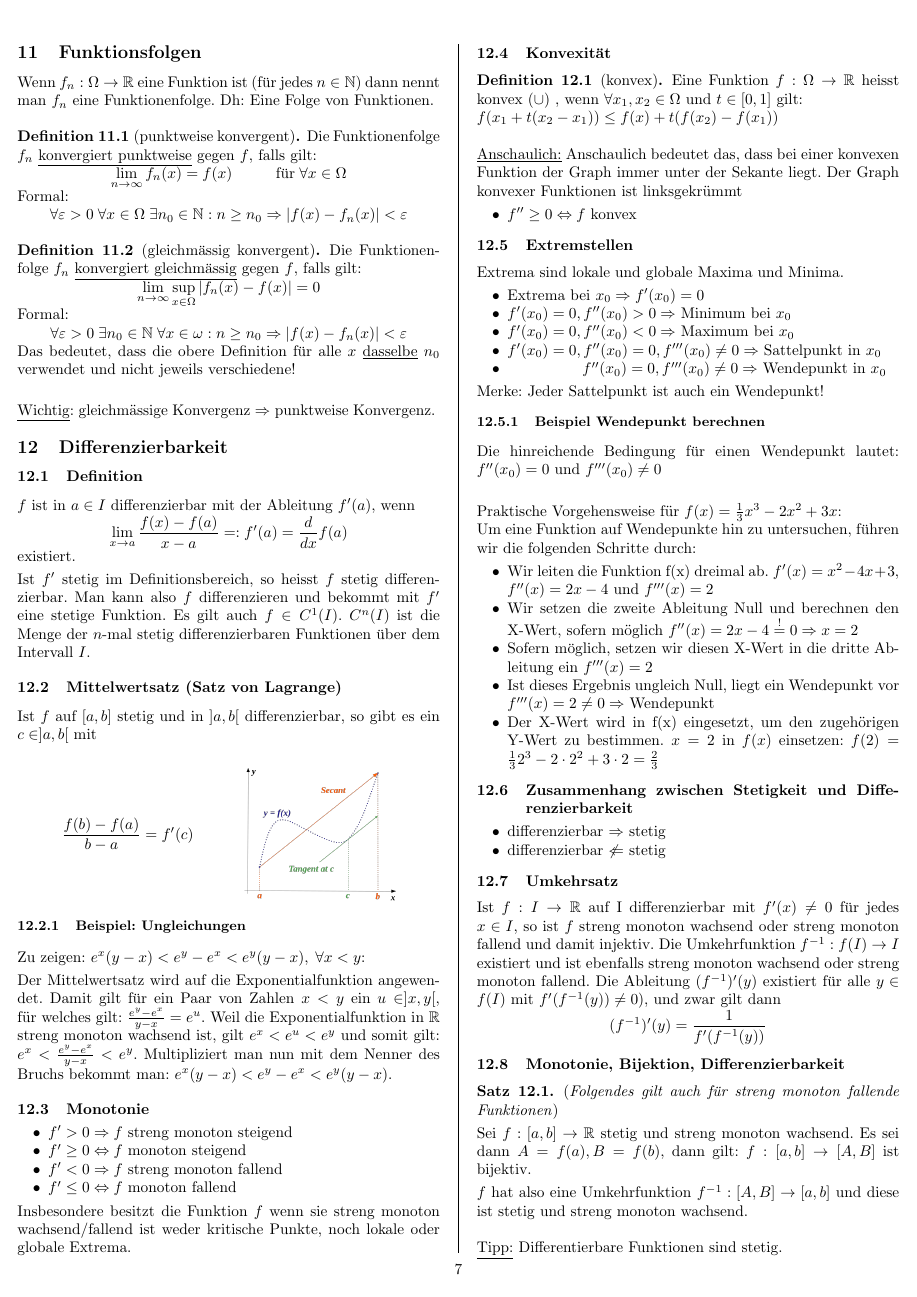
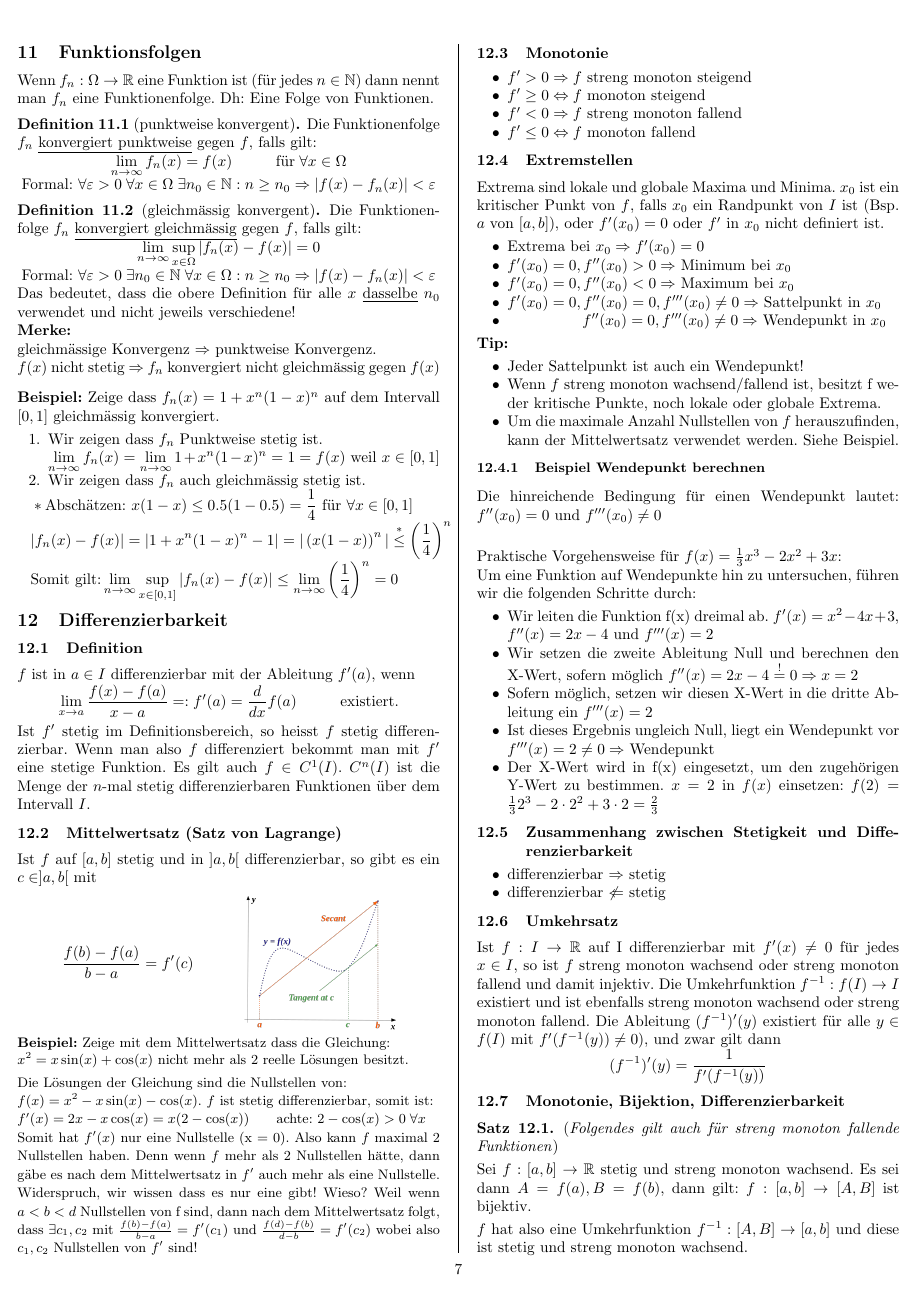
Before and after one commit to sandro-felicioni/analysis, a LaTeX document (main.tex, which reads differenzierbarkeit.tex, funktionsfolgen.tex): page 8 of 21. Compiled offline with pdfLaTeX.

Commit message:
updated mean value theorem with an example

```diff
--- a/differenzierbarkeit.tex
+++ b/differenzierbarkeit.tex
@@ -2,18 +2,17 @@
 \subsection{Definition}
 $f$ ist in $a \in I$ differenzierbar mit der Ableitung $f'(a)$, wenn
 \[
-\lim_{x \to a} \frac{f(x) - f(a)}{x - a} =: f'(a) = \frac{d}{dx}f(a)
+\lim_{x \to a} \frac{f(x) - f(a)}{x - a} =: f'(a) = \frac{d}{dx}f(a) \hspace{1cm} \text{existiert.}
 \]
-existiert.
 
-Ist $f'$ stetig im Definitionsbereich, so heisst $f$ stetig differenzierbar. Man
-kann also $f$ differenzieren und bekommt mit $f'$ eine stetige Funktion. Es gilt
+Ist $f'$ stetig im Definitionsbereich, so heisst $f$ stetig differenzierbar. Wenn man also $f$ differenziert
+ bekommt man mit $f'$ eine stetige Funktion. Es gilt
 auch $f \in C^1(I)$. $C^n(I)$ ist die Menge der $n$-mal stetig differenzierbaren
 Funktionen über dem Intervall $I$.
 
 \subsection{Mittelwertsatz (Satz von Lagrange)}
 Ist $f$ auf $[a,b]$ stetig und in $]a, b[$ differenzierbar, so gibt es ein $c
-\in ]a,b[$ mit\\
+\in ]a,b[$ mit
 
 % 2 columns (don't insert a new linew between minipage definition, otherwise the layout will break!)
 % In order to place the text on top/middle of column next to the image \vspace{0pt} must be inserted!
@@ -29,16 +28,24 @@ Ist $f$ auf $[a,b]$ stetig und in $]a, b[$ differenzierbar, so gibt es ein $c
 	\includegraphics[scale=0.15]{mittelwertsatz.png}
 \end{minipage}
 
-\subsubsection{Beispiel: Ungleichungen}
-Zu zeigen: $e^x(y-x) < e^y - e^x < e^y(y-x), \; \forall x < y$:
+{\small
+\textbf{Beispiel:}
+Zeige mit dem Mittelwertsatz dass die Gleichung:\\
+$x^2 = x \sin(x) + \cos(x)$ nicht mehr als 2 reelle Lösungen besitzt.
 
+Die Lösungen der Gleichung sind die Nullstellen von:\\ $f(x) = x^2 - x \sin(x) - \cos(x)$.
+$f$ ist stetig differenzierbar, somit ist:\\ $f'(x) = 2x - x \cos(x) = x(2 - \cos(x))$ \hspace{0.4cm} achte: $2 - \cos(x) > 0 \; \forall x$\\
+Somit hat $f'(x)$ nur eine Nullstelle (x = 0). Also kann $f$ maximal 2 Nullstellen haben. Denn wenn $f$ mehr als 2 Nullstellen hätte, dann gäbe es nach dem Mittelwertsatz in $f'$ auch mehr als eine Nullstelle. Widerspruch, wir wissen dass es nur eine gibt! Wieso? Weil wenn $a < b < d$ Nullstellen von f sind, dann nach dem Mittelwertsatz folgt, dass $\exists c_1, c_2$ mit $\frac{f(b) - f(a)}{b-a} = f'(c_1)$ und $\frac{f(d) - f(b)}{d-b} = f'(c_2)$ wobei also $c_1, c_2$ Nullstellen von $f'$ sind!
+}
+%\subsubsection{Beispiel: Ungleichungen}
+%Zu zeigen: $e^x(y-x) < e^y - e^x < e^y(y-x), \; \forall x < y$:
 
-Der Mittelwertsatz wird auf die Exponentialfunktion angewendet. Damit gilt für
-ein Paar von Zahlen $x < y$ ein $u \in ]x,y[$, für welches gilt: $\frac{e^y
-- e^x}{y-x} = e^u$. Weil die Exponentialfunktion in $\R$ streng monoton wachsend
-ist, gilt $e^x < e^u < e^y$ und somit gilt: $e^x < \frac{e^y-e^x}{y-x} < e^y$.
-Multipliziert man nun mit dem Nenner des Bruchs bekommt man: $e^x (y-x) < e^y -
-e^x < e^y(y-x)$.
+%Der Mittelwertsatz wird auf die Exponentialfunktion angewendet. Damit gilt für
+%ein Paar von Zahlen $x < y$ ein $u \in ]x,y[$, für welches gilt: $\frac{e^y
+%- e^x}{y-x} = e^u$. Weil die Exponentialfunktion in $\R$ streng monoton wachsend
+%ist, gilt $e^x < e^u < e^y$ und somit gilt: $e^x < \frac{e^y-e^x}{y-x} < e^y$.
+%Multipliziert man nun mit dem Nenner des Bruchs bekommt man: $e^x (y-x) < e^y -
+%e^x < e^y(y-x)$.
 
 \subsection{Monotonie}
 \begin{itemize}
@@ -47,25 +54,22 @@ e^x < e^y(y-x)$.
 	\item $f' < 0 \Rightarrow f$ streng monoton fallend
 	\item $f' \leq 0 \Leftrightarrow f$ monoton fallend
 \end{itemize}
-Insbesondere besitzt die Funktion $f$ wenn sie streng monoton wachsend/fallend ist
-weder kritische Punkte, noch lokale oder globale Extrema.
 
-\subsection{Konvexität}
+%\subsection{Konvexität}
+%\begin{definition}[konvex]
+%Eine Funktion $f: \Omega \to \R$ heisst konvex ($\cup$) , wenn $\forall x_1,x_2 \in \Omega$ und $t \in [0, 1]$ gilt:\\
+%$f(x_1 + t(x_2 - x_1)) \leq f(x) + t(f(x_2) - f(x_1))$
+%\end{definition}
 
-\begin{definition}[konvex]
-Eine Funktion $f: \Omega \to \R$ heisst konvex ($\cup$) , wenn $\forall x_1,x_2 \in \Omega$ und $t \in [0, 1]$ gilt:\\
-$f(x_1 + t(x_2 - x_1)) \leq f(x) + t(f(x_2) - f(x_1))$
-\end{definition}
+%\underline{Anschaulich:} Anschaulich bedeutet das, dass bei einer konvexen Funktion
+%der Graph immer unter der Sekante liegt. Der Graph konvexer Funktionen ist linksgekrümmt
 
-\underline{Anschaulich:} Anschaulich bedeutet das, dass bei einer konvexen Funktion
-der Graph immer unter der Sekante liegt. Der Graph konvexer Funktionen ist linksgekrümmt
-
-\begin{itemize}
-	\item $f'' \geq 0 \Leftrightarrow f$ konvex
-\end{itemize}
+%\begin{itemize}
+%	\item $f'' \geq 0 \Leftrightarrow f$ konvex
+%\end{itemize}
 
 \subsection{Extremstellen}
-Extrema sind lokale und globale Maxima und Minima.
+Extrema sind lokale und globale Maxima und Minima. $x_0$ ist ein kritischer Punkt von $f$, falls $x_0$ ein Randpunkt von $I$ ist (Bsp. $a$ von $[a, b]$), oder $f'(x_0) = 0$ oder $f'$ in $x_0$ nicht definiert ist.
 \begin{itemize}
 	\item Extrema bei $x_0 \Rightarrow f'(x_0) = 0$
 	\item $f'(x_0) = 0, f''(x_0) > 0 \Rightarrow$ Minimum bei $x_0$
@@ -73,7 +77,13 @@ Extrema sind lokale und globale Maxima und Minima.
 	\item $f'(x_0) = 0, f''(x_0) = 0, f'''(x_0) \neq 0 \Rightarrow$ Sattelpunkt in $x_0$
 	\item \hspace{1.6cm} $f''(x_0) = 0, f'''(x_0) \neq 0 \Rightarrow$ Wendepunkt in $x_0$
 \end{itemize}
-Merke: Jeder Sattelpunkt ist auch ein Wendepunkt!
+\textbf{Tip:}
+\begin{itemize}
+	\item Jeder Sattelpunkt ist auch ein Wendepunkt!
+	\item Wenn $f$ streng monoton wachsend/fallend ist, besitzt f weder kritische Punkte, noch lokale oder globale Extrema.
+	\item Um die maximale Anzahl Nullstellen von $f$ herauszufinden, kann der Mittelwertsatz verwendet werden. Siehe Beispiel.
+\end{itemize}
+
 
 \subsubsection{Beispiel Wendepunkt berechnen}
 %Von http://www.frustfrei-lernen.de/mathematik/wendepunkt-berechnen.html
@@ -119,4 +129,4 @@ $f$ hat also eine Umkehrfunktion $f^{-1}: [A,B] \to [a,b]$ und diese ist stetig
 und streng monoton wachsend.
 \end{satz}
 
-\underline{Tipp:} Differentierbare Funktionen sind stetig.
+%\underline{Tipp:} Differentierbare Funktionen sind stetig.
--- a/funktionsfolgen.tex
+++ b/funktionsfolgen.tex
@@ -19,14 +18,28 @@ Die Funktionenfolge $f_n$ \underline{konvergiert gleichmässig} gegen $f$, falls
 \[
 	\lim_{n \to \infty} \sup_{x \in \Omega} |f_n(x) - f(x)| = 0
 \]
-Formal:
 \[
-\forall \epsilon > 0 \; \exists n_0 \in \N \; \forall x \in \omega: n \geq n_0
+\text{Formal: } \forall \epsilon > 0 \; \exists n_0 \in \N \; \forall x \in \Omega: n \geq n_0
 \Rightarrow |f(x) - f_n(x)| < \epsilon
 \]
 Das bedeutet, dass die obere Definition für alle $x$ \underline{dasselbe} $n_0$ verwendet und nicht jeweils
-verschiedene!
+verschiedene!\\
+\textbf{Merke:}\\
+gleichmässige Konvergenz $\Rightarrow$ punktweise Konvergenz.\\
+$f(x)$ nicht stetig $\Rightarrow$ $f_n$ konvergiert nicht gleichmässig gegen $f(x)$
 \end{definition}
 
-\underline{Wichtig}: gleichmässige Konvergenz $\Rightarrow$ punktweise
-Konvergenz.
+\textbf{Beispiel:} Zeige dass $f_n(x) = 1 + x^n(1 - x)^n$ auf dem Intervall $[0, 1]$ gleichmässig konvergiert.
+\begin{enumerate}
+\item Wir zeigen dass $f_n$ Punktweise stetig ist.
+\[
+	\lim_{n \to \infty} f_n(x) = \lim_{n \to \infty} 1 + x^n(1 - x)^n = 1 = f(x) \text{  weil $x \in [0, 1]$}
+\]
+
+\item Wir zeigen dass $f_n$ auch gleichmässig stetig ist.
+\begin{flalign*}
+	\hspace{-0.4cm}&*\text{Abschätzen: } x(1-x) \leq 0.5(1 - 0.5) = \frac{1}{4} \text{ für } \forall x \in [0, 1]&\\
+	\hspace{-0.4cm}&|f_n(x) - f(x)| = | 1 + x^n(1 - x)^n - 1| = |\left(x(1 - x)\right)^n| \overset{*}{\leq} \left(\frac{1}{4}\right)^n&\\
+	\hspace{-0.4cm}&\text{Somit gilt:} \lim_{n \to \infty} \sup_{x \in [0, 1]} |f_n(x) - f(x)| \leq \lim_{n \to \infty} \left(\frac{1}{4}\right)^n = 0&
+\end{flalign*}
+\end{enumerate}
```
Also changed, not shown: funktion_stetigkeit_limes.tex (+2 -1 lines), mengen.tex (+7 -8 lines), stetigkeit_funktion_mehrere_variabeln.tex (+1 -1 lines), main.pdf, funktionsfolgen.tex (3 more changed lines).
